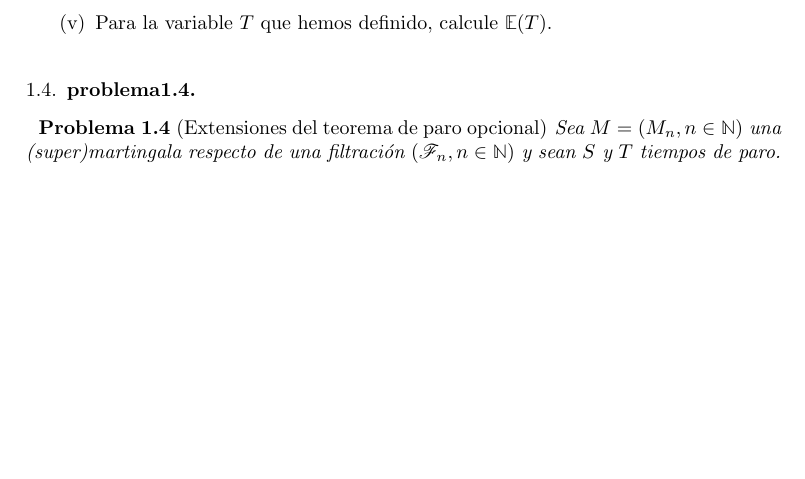
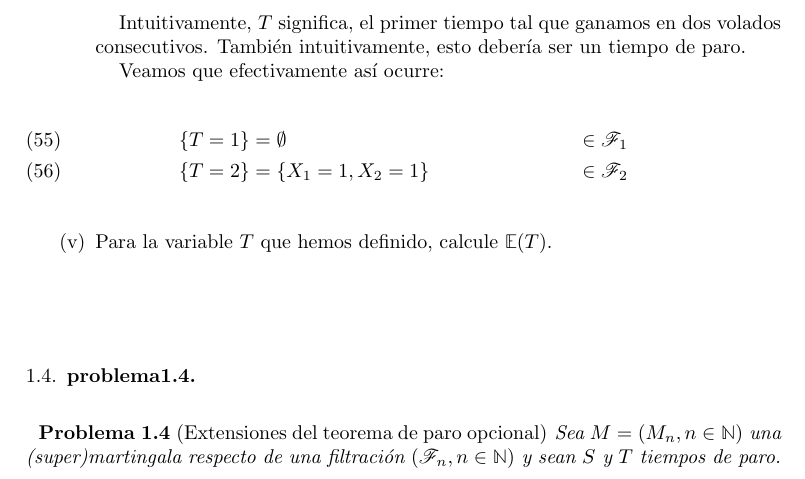
Before and after one commit to bloodyvesp/stocasticprocesses, a LaTeX problem sheet (tareas.tex, which reads problema1_3.tex): part of page 10 of 12, cut at the place of the change, the shorter picture padded with empty space. Compiled offline with pdfLaTeX.

Commit message:
pequeños cambios.

```diff
--- a/problema1_3.tex
+++ b/problema1_3.tex
@@ -260,6 +260,17 @@
 		Sea $T=\min\set{n\geq 2:S_n=S_{n-2} + 2}$ y $U=T-2$. ?`Son $T$ y $U$
 		tiempos de paro? Justifique su respuesta.\\
 
+			Intuitivamente, $T$ significa, el primer tiempo tal que ganamos en dos volados consecutivos.
+			También intuitivamente, esto debería ser un tiempo de paro.
+
+			Veamos que efectivamente así ocurre:
+			\begin{align}
+				\{T = 1\} 	&= \emptyset  				& 	\in \F_1 \\
+			   \{ T = 2 \} 	&= \{ X_1 = 1, X_2 = 1\} 	&	\in \F_2
+			\end{align}
+
+
+
 		\item[(v)] Para la variable $T$ que hemos definido, calcule $\esp{T}$.\\
 
 	\end{enumerate}
```
Also changed, not shown: tareas.pdf.
